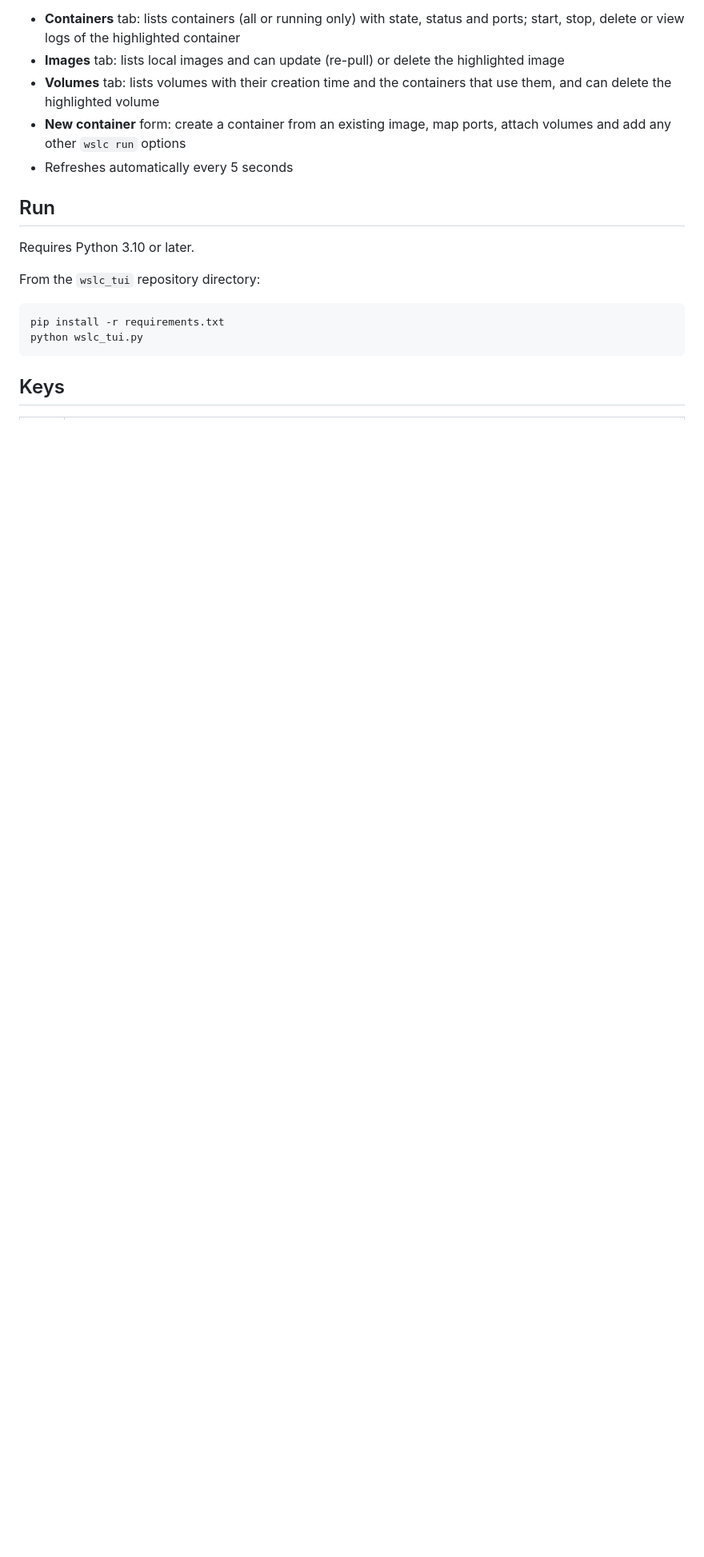
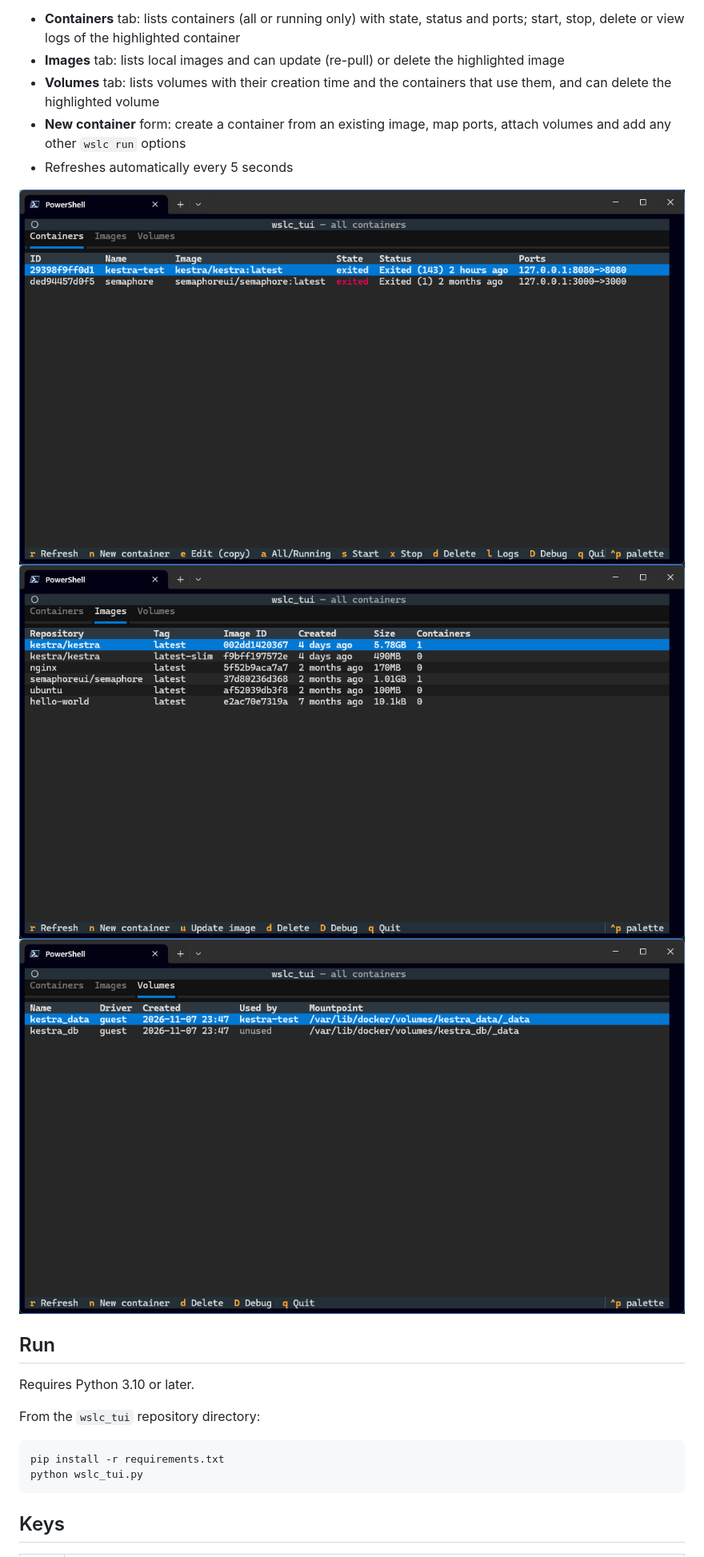
Before and after one commit to frostygresh/wslc_tui, a Markdown page: README.md, the part around the change. Shown at 80% size. Drawn GitHub-style; pictures changed too: docs/screenshots/image-1.png (added), docs/screenshots/image-2.png (added), docs/screenshots/image.png (added); blank space fills up the shorter version.

Commit message:
Move README screenshots into docs
Co-authored-by: Copilot <223556219+Copilot@users.noreply.github.com>

```diff
--- a/README.md
+++ b/README.md
@@ -9,6 +9,10 @@ A terminal UI for the WSL container CLI (`wslc`), built with [Textual](https://t
 - **Volumes** tab: lists volumes with their creation time and the containers that use them, and can delete the highlighted volume
 - **New container** form: create a container from an existing image, map ports, attach volumes and add any other `wslc run` options
 - Refreshes automatically every 5 seconds
+
+![Containers Screen](docs/screenshots/image.png)
+![Images Screen](docs/screenshots/image-1.png)
+![Volumes Screen](docs/screenshots/image-2.png)
 
 ## Run
 
```
